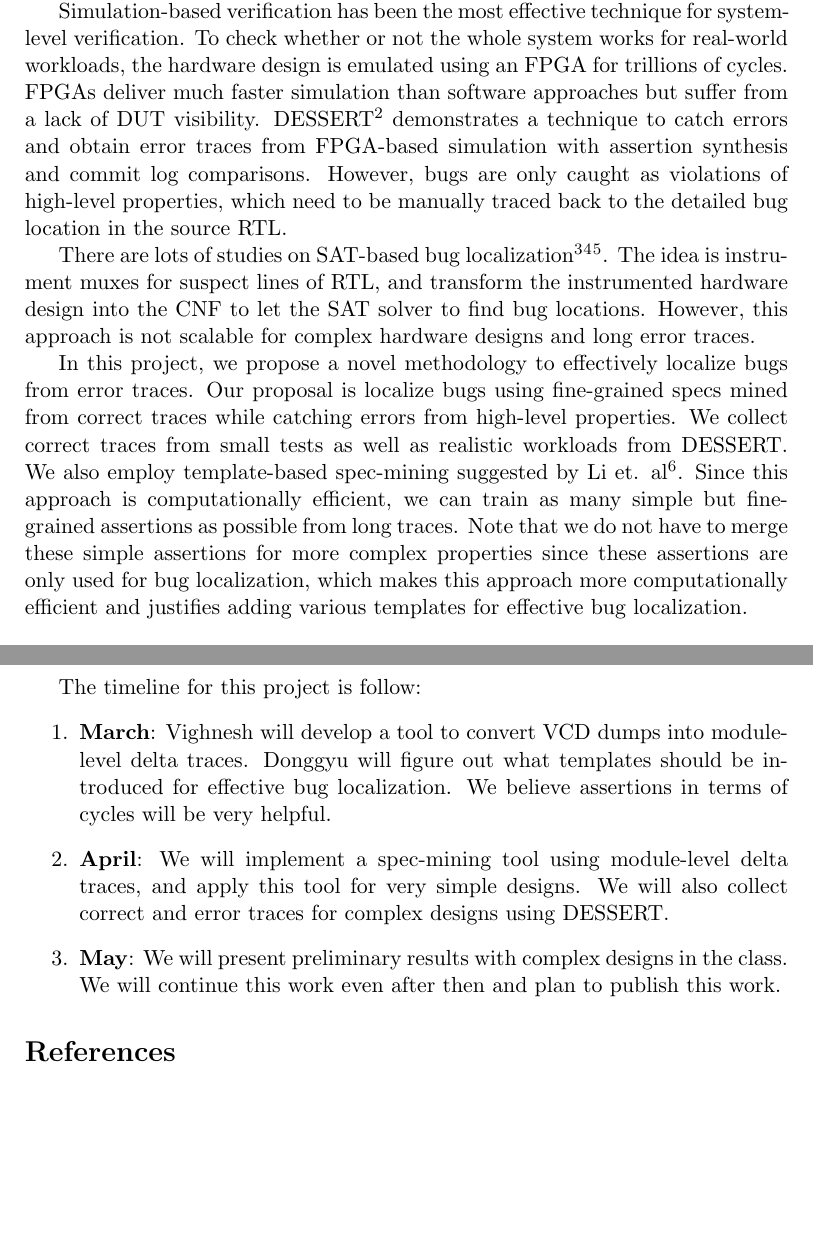
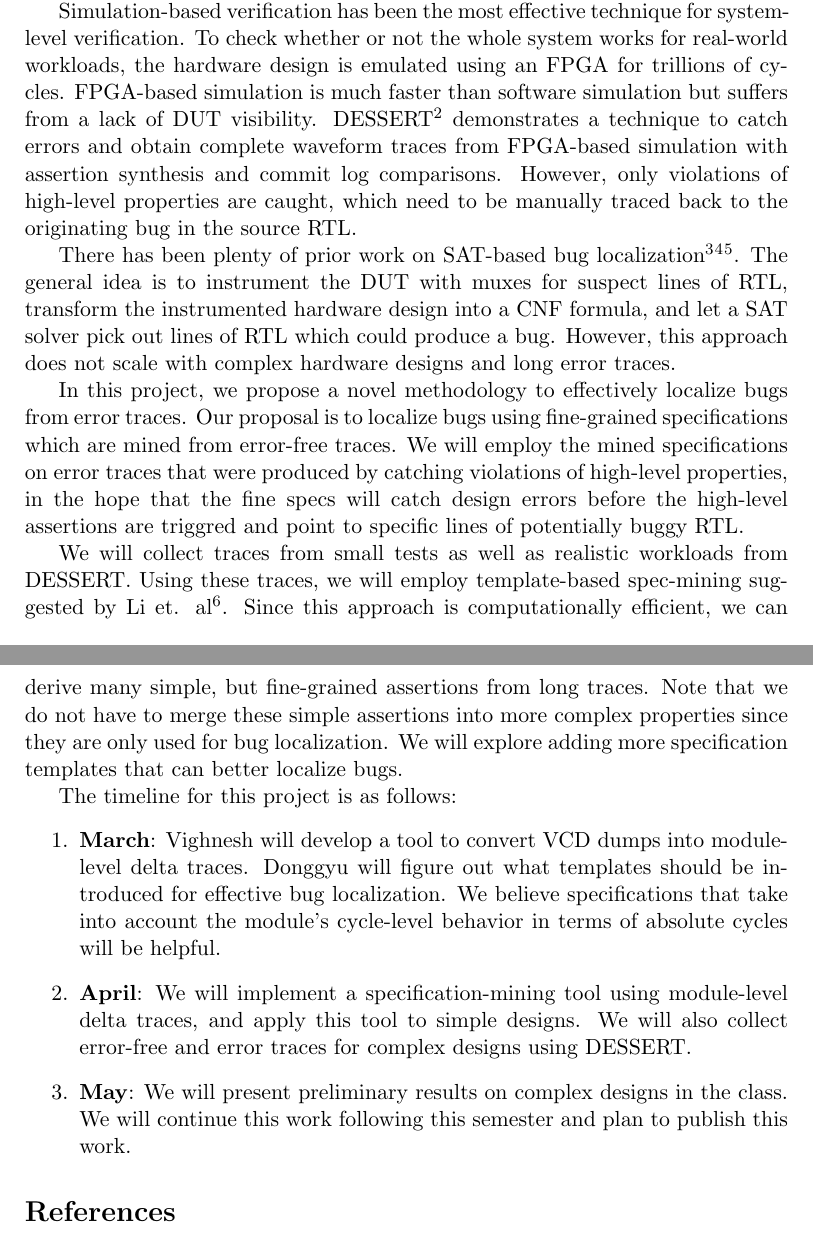
Before and after one commit to vighneshiyer/ee219c-formal, a LaTeX document (project/proposal/proposal.tex): two parts of pages 1 and 2 of 2, joined at a grey line, cut so that both start at the same text, the shorter picture padded with empty space. Compiled offline with pdfLaTeX.

Commit message:
proposal

```diff
--- a/project/proposal/proposal.tex
+++ b/project/proposal/proposal.tex
@@ -16,17 +16,19 @@ The goal of this project is to develop a productive debugging tool for hardware
 
 As hardware complexity increases to meet performance targets and implement required functionality, verification becomes much more challenging. A recent study shows that verification dominates time-to-market and it is getting worse over time\supercite{Foster}. Therefore, it is critical to invent effective hardware verification tools to alleviate time and manual effort to trace the root cause of a design bug.
 
-Simulation-based verification has been the most effective technique for system-level verification. To check whether or not the whole system works for real-world workloads, the hardware design is emulated using an FPGA for trillions of cycles. FPGAs deliver much faster simulation than software approaches but suffer from a lack of DUT visibility. DESSERT\supercite{Kim2018} demonstrates a technique to catch errors and obtain error traces from FPGA-based simulation with assertion synthesis and commit log comparisons. However, bugs are only caught as violations of high-level properties, which need to be manually traced back to the detailed bug location in the source RTL.
+Simulation-based verification has been the most effective technique for system-level verification. To check whether or not the whole system works for real-world workloads, the hardware design is emulated using an FPGA for trillions of cycles. FPGA-based simulation is much faster than software simulation but suffers from a lack of DUT visibility. DESSERT\supercite{Kim2018} demonstrates a technique to catch errors and obtain complete waveform traces from FPGA-based simulation with assertion synthesis and commit log comparisons. However, only violations of high-level properties are caught, which need to be manually traced back to the originating bug in the source RTL.
 
-There are lots of studies on SAT-based bug localization\supercite{Veneris2003}\supercite{Chang2007}\supercite{Mirzaeian}. The idea is instrument muxes for suspect lines of RTL, and transform the instrumented hardware design into the CNF to let the SAT solver to find bug locations. However, this approach is not scalable for complex hardware designs and long error traces.
+There has been plenty of prior work on SAT-based bug localization\supercite{Veneris2003}\supercite{Chang2007}\supercite{Mirzaeian}. The general idea is to instrument the DUT with muxes for suspect lines of RTL, transform the instrumented hardware design into a CNF formula, and let a SAT solver pick out lines of RTL which could produce a bug. However, this approach does not scale with complex hardware designs and long error traces.
 
-In this project, we propose a novel methodology to effectively localize bugs from error traces. Our proposal is localize bugs using fine-grained specs mined from correct traces while catching errors from high-level properties. We collect correct traces from small tests as well as realistic workloads from DESSERT. We also employ template-based spec-mining suggested by Li et. al \supercite{Li2010}. Since this approach is computationally efficient, we can train as many simple but fine-grained assertions as possible from long traces. Note that we do not have to merge these simple assertions for more complex properties since these assertions are only used for bug localization, which makes this approach more computationally efficient and justifies adding various templates for effective bug localization.
+In this project, we propose a novel methodology to effectively localize bugs from error traces. Our proposal is to localize bugs using fine-grained specifications which are mined from error-free traces. We will employ the mined specifications on error traces that were produced by catching violations of high-level properties, in the hope that the fine specs will catch design errors before the high-level assertions are triggred and point to specific lines of potentially buggy RTL.
 
-The timeline for this project is follow:
+We will collect traces from small tests as well as realistic workloads from DESSERT. Using these traces, we will employ template-based spec-mining suggested by Li et. al \supercite{Li2010}. Since this approach is computationally efficient, we can derive many simple, but fine-grained assertions from long traces. Note that we do not have to merge these simple assertions into more complex properties since they are only used for bug localization. We will explore adding more specification templates that can better localize bugs.
+
+The timeline for this project is as follows:
 \begin{enumerate}
-  \item \textbf{March}: Vighnesh will develop a tool to convert VCD dumps into module-level delta traces. Donggyu will figure out what templates should be introduced for effective bug localization. We believe assertions in terms of cycles will be very helpful.
-  \item \textbf{April}: We will implement a spec-mining tool using module-level delta traces, and apply this tool for very simple designs. We will also collect correct and error traces for complex designs using DESSERT.
-  \item \textbf{May}: We will present preliminary results with complex designs in the class. We will continue this work even after then and plan to publish this work.
+  \item \textbf{March}: Vighnesh will develop a tool to convert VCD dumps into module-level delta traces. Donggyu will figure out what templates should be introduced for effective bug localization. We believe specifications that take into account the module's cycle-level behavior in terms of absolute cycles will be helpful.
+  \item \textbf{April}: We will implement a specification-mining tool using module-level delta traces, and apply this tool to simple designs. We will also collect error-free and error traces for complex designs using DESSERT.
+  \item \textbf{May}: We will present preliminary results on complex designs in the class. We will continue this work following this semester and plan to publish this work.
 \end{enumerate}
 
 \printbibliography
```
Also changed, not shown: project/proposal/proposal.pdf.
